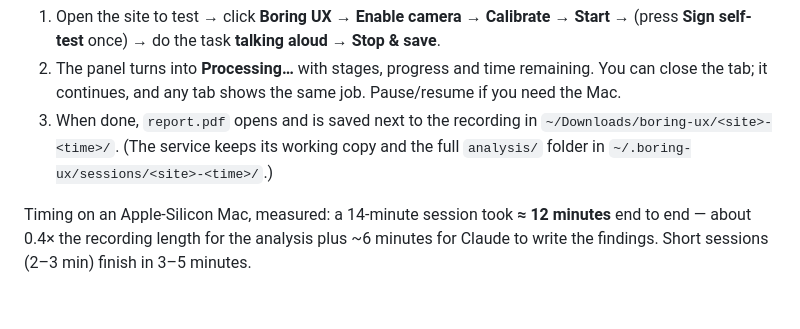
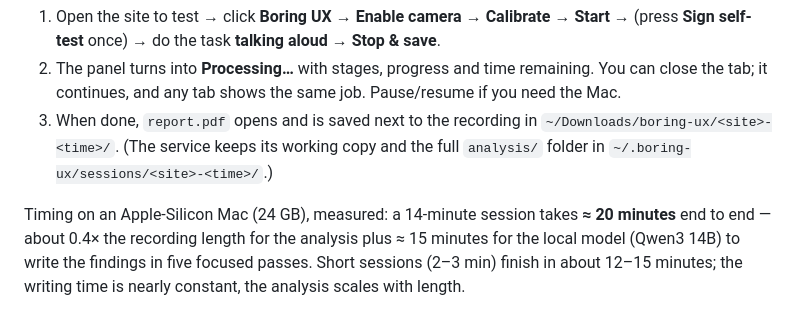
Before and after one commit to Abdulaziz-almoshen/boring-ux, a Markdown page: ONBOARDING.md, the part around the change. Rendered like a GitHub page.

Commit message:
onboarding: truthful timing for the local writer (no Claude)

```diff
--- a/ONBOARDING.md
+++ b/ONBOARDING.md
@@ -44,5 +44,6 @@ reading ~/Desktop). Whenever the repo is updated (git pull), re-run: bash tools/
 2. The panel turns into **Processing…** with stages, progress and time remaining. You can close the tab; it continues, and any tab shows the same job. Pause/resume if you need the Mac.
 3. When done, `report.pdf` opens and is saved next to the recording in `~/Downloads/boring-ux/<site>-<time>/`. (The service keeps its working copy and the full `analysis/` folder in `~/.boring-ux/sessions/<site>-<time>/`.)
 
-Timing on an Apple-Silicon Mac, measured: a 14-minute session took **≈ 12 minutes** end to end — about 0.4× the recording
-length for the analysis plus ~6 minutes for Claude to write the findings. Short sessions (2–3 min) finish in 3–5 minutes.
+Timing on an Apple-Silicon Mac (24 GB), measured: a 14-minute session takes **≈ 20 minutes** end to end — about 0.4× the recording
+length for the analysis plus ≈ 15 minutes for the local model (Qwen3 14B) to write the findings in five focused passes.
+Short sessions (2–3 min) finish in about 12–15 minutes; the writing time is nearly constant, the analysis scales with length.
```
